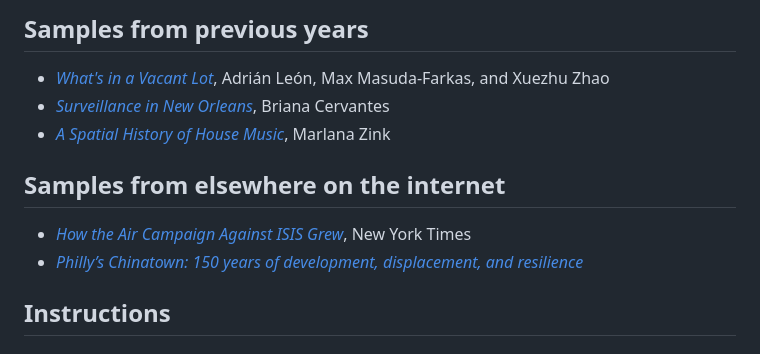
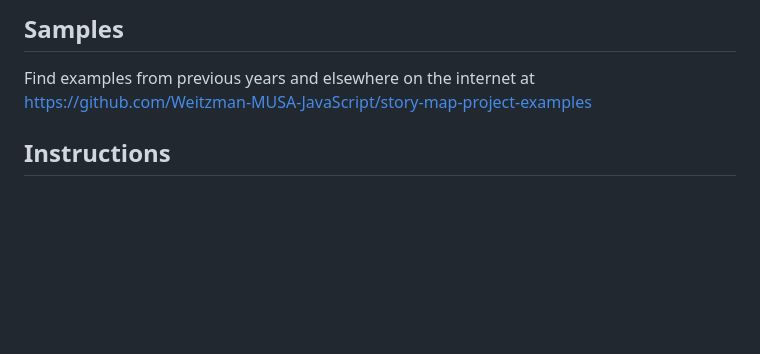
Before and after one commit to zyang91/zhanchao-story-map, a Markdown page: README.md, the part around the change. Drawn GitHub-style; blank space fills up the shorter version.

Commit message:
Link to the examples repository

```diff
--- a/README.md
+++ b/README.md
@@ -1,13 +1,6 @@
-## Samples from previous years
+## Samples
 
-* [_What's in a Vacant Lot_](../story-map-project-examples/examples/Vacant_Lots_AdrianLeon/), Adrián León, Max Masuda-Farkas, and Xuezhu Zhao
-* [_Surveillance in New Orleans_](../story-map-project-examples/examples/NoLA_Surveillance_BrianaCervantes/), Briana Cervantes
-* [_A Spatial History of House Music_](../story-map-project-examples/examples/House_Music_MarlanaZink/), Marlana Zink
-
-## Samples from elsewhere on the internet
-
-* [_How the Air Campaign Against ISIS Grew_](http://www.nytimes.com/interactive/2014/12/31/world/middleeast/isis-airstrikes-map.html), New York Times
-* [_Philly’s Chinatown: 150 years of development, displacement, and resilience_](https://www.inquirer.com/history/inq2/chinatown-history-timeline-development-arena-20231128.html)
+Find examples from previous years and elsewhere on the internet at https://github.com/Weitzman-MUSA-JavaScript/story-map-project-examples
 
 ## Instructions
 
```
